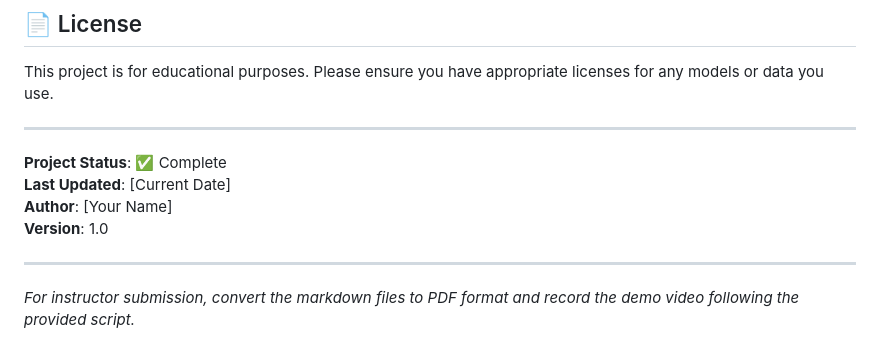
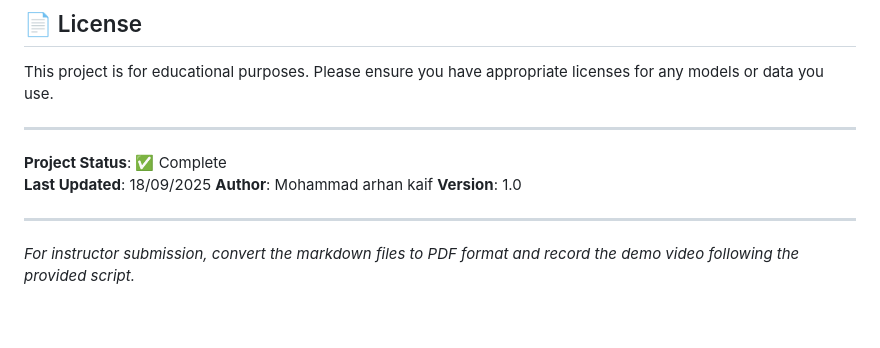
Before and after one commit to mak249/rag-ollama-system, a Markdown page: README.md, the part around the change. Rendered like a GitHub page; blank space fills up the shorter version.

```diff
--- a/README.md
+++ b/README.md
@@ -307,8 +307,8 @@ This project is for educational purposes. Please ensure you have appropriate lic
 ---
 
 **Project Status**: ✅ Complete
-**Last Updated**: [Current Date]
-**Author**: [Your Name]
+**Last Updated**: 18/09/2025
+**Author**: Mohammad arhan kaif
 **Version**: 1.0
 
 ---
```
